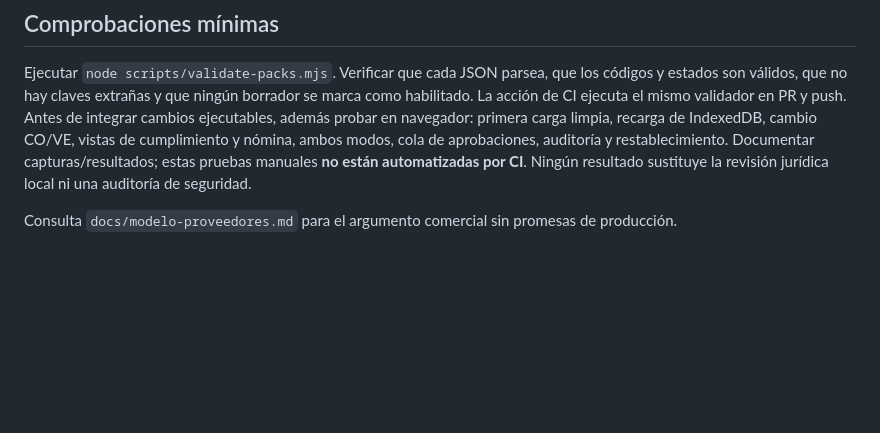
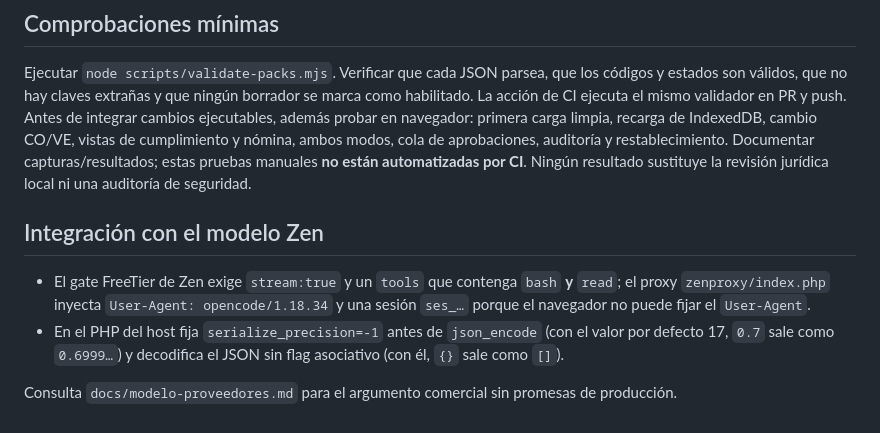
Before and after one commit to FiveTechSoft/AdaptaPro, a Markdown page: AGENTS.md, the part around the change. Rendered like a GitHub page; blank space fills up the shorter version.

Commit message:
Documenta los requisitos del gate de Zen y las trampas de PHP del proxy

```diff
--- a/AGENTS.md
+++ b/AGENTS.md
@@ -24,4 +24,9 @@ La demo se sirve desde `index.html` en GitHub Pages. SQLite (sql.js) vive en el
 
 Ejecutar `node scripts/validate-packs.mjs`. Verificar que cada JSON parsea, que los códigos y estados son válidos, que no hay claves extrañas y que ningún borrador se marca como habilitado. La acción de CI ejecuta el mismo validador en PR y push. Antes de integrar cambios ejecutables, además probar en navegador: primera carga limpia, recarga de IndexedDB, cambio CO/VE, vistas de cumplimiento y nómina, ambos modos, cola de aprobaciones, auditoría y restablecimiento. Documentar capturas/resultados; estas pruebas manuales **no están automatizadas por CI**. Ningún resultado sustituye la revisión jurídica local ni una auditoría de seguridad.
 
+## Integración con el modelo Zen
+
+- El gate FreeTier de Zen exige `stream:true` y un `tools` que contenga `bash` **y** `read`; el proxy `zenproxy/index.php` inyecta `User-Agent: opencode/1.18.34` y una sesión `ses_…` porque el navegador no puede fijar el `User-Agent`.
+- En el PHP del host fija `serialize_precision=-1` antes de `json_encode` (con el valor por defecto 17, `0.7` sale como `0.6999…`) y decodifica el JSON sin flag asociativo (con él, `{}` sale como `[]`).
+
 Consulta `docs/modelo-proveedores.md` para el argumento comercial sin promesas de producción.
```
